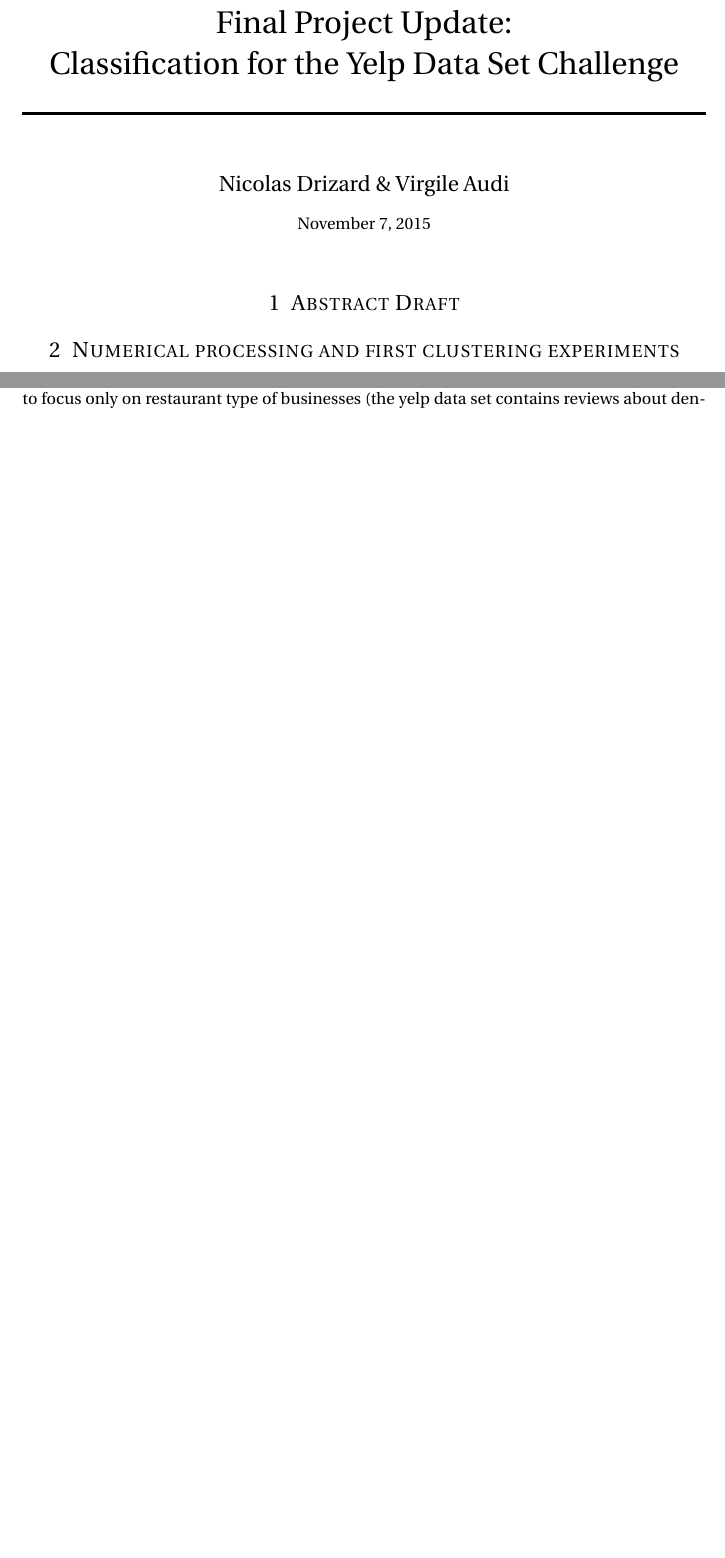
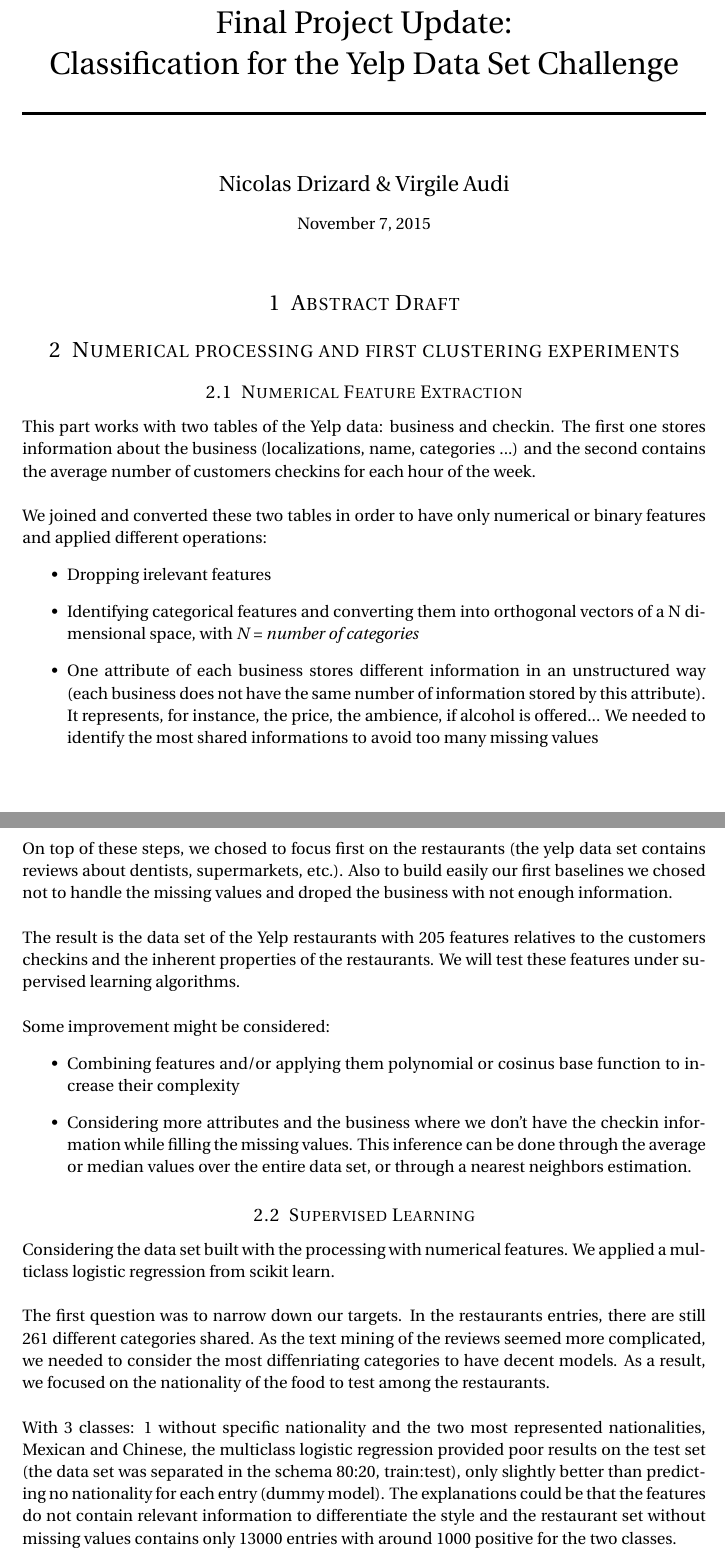
Before and after one commit to nicodri/CS281, a LaTeX problem sheet (latex/assignment_3.tex): two parts of pages 1 and 2 of 3 before the commit and two parts of pages 1 and 2 of 5 after it, joined at a grey line, cut so that both start at the same text, the shorter picture padded with empty space. Compiled offline with pdfLaTeX.

Commit message:
updates with numerical processing

```diff
--- a/latex/assignment_3.tex
+++ b/latex/assignment_3.tex
@@ -49,6 +49,9 @@
 \author{Nicolas Drizard \& Virgile Audi}
 
 \date{\normalsize\today}
+\usepackage{float}
+\floatplacement{figure}{H} % force figures to be placed always at defined position!
+
 \begin{document}
 
 \maketitle
@@ -57,3 +60,32 @@
 
 \section{Numerical processing and first clustering experiments}
 
+\subsection{Numerical Feature Extraction}
+
+This part works with two tables of the Yelp data: business and checkin. The first one stores information about the business (localizations, name, categories ...) and the second contains the average number of customers checkins for each hour of the week.\\
+
+We joined and converted these two tables in order to have only numerical or binary features and applied different operations:
+\begin{itemize}
+	\item Dropping irelevant features
+	\item Identifying categorical features and converting them into orthogonal vectors of a N dimensional space, with  \textit{N = number of categories}
+	\item One attribute of each business stores different information in an unstructured way (each business does not have the same number of information stored by this attribute). It  represents, for instance, the price, the ambience, if alcohol is offered... We needed to identify the most shared informations to avoid too many missing values
+\end{itemize}
+On top of these steps, we chosed to focus first on the restaurants (the yelp data set contains reviews about dentists, supermarkets, etc.). Also to build easily our first baselines we chosed not to handle the missing values and droped the business with not enough information.\\
+
+The result is the data set of the Yelp restaurants with 205 features relatives to the customers checkins and the inherent properties of the restaurants. We will test these features under supervised learning algorithms.\\
+
+Some improvement might be considered:
+\begin{itemize}
+	\item Combining features and/or applying them polynomial or cosinus base function to increase their complexity
+	\item Considering more attributes and the business where we don't have the checkin information while filling the missing values. This inference can be done through the average or median values over the entire data set, or through a nearest neighbors estimation.
+\end{itemize}
+
+\subsection{Supervised Learning}
+
+Considering the data set built with the processing with numerical features. We applied a multiclass logistic regression from scikit learn. \\
+
+The first question was to narrow down our targets. In the restaurants entries, there are still 261 different categories shared. As the text mining of the reviews seemed more complicated, we needed to consider the most diffenriating categories to have decent models. As a result, we focused on the nationality of the food to test among the restaurants.\\
+
+With 3 classes: 1 without specific nationality and the two most represented nationalities, Mexican and Chinese, the multiclass logistic regression provided poor results on the test set (the data set was separated in the schema 80:20, train:test), only slightly better than predicting no nationality for each entry (dummy model). The explanations could be that the features do not contain relevant information to differentiate the style and the restaurant set without missing values contains only 13000 entries with around 1000 positive for the two classes.\\\\
+Precision score:
+\begin{align*}
@@ -72,4 +111,3 @@ We were first interested in extracting the business ids and the text reviews. Th
 
 As LDA uses the bag-of-words assumption, we only wanted to keep words that had a semantic interest. So we removed a list of stop words based on the most common words in the English language such as: "is, a, I, 'm, 's, and, can, be, etc...". This yield a total vocabulary of over 400 thousands unique words, which dazzled us at first, but we'll come back on that issue later. We then transformed the corpus into a sparse matrix for which each row corresponds to a document and column $j$ tracks the count of the word indexed by $j$ in the vocabulary. This step made our computers' ipython kernel crash multiple time but we finally obtained a sparse matrix of size 140 GB.\\
 
-The size of the document-term frequency (dtf) matrix being too big to work with, we decided to focus only on restaurant type of businesses (the yelp data set contains reviews about dentists, supermarkets, etc.). Reprocessing everything yielded a corpus of about 18000 venues, and a total vocabulary of 200 000 words. Reevaluating the dtf matrix was then much easier. We then persued to fit a baseline LDA model using the lda 1.0.2 python package. But the computation ended up being way to expensive timewise (we left the algorithm run for 8 hours and still didn't converge even though we enforced a maximum number of iterations of 1500!). In order to show some results for this update, we subsambled 500 restaurants and ran the algorithm again. Subsampling had for consequence to reduce the size of the vocabulary to only $\sim$40 000 words. Completion time for the algorithm was about an hour for 50 topics. Some of the results are shown below:
```
Also changed, not shown: latex/ROC.png (added), latex/assignment_3.pdf, latex/assignment_3.tex (28 more changed lines), 5 other files.
